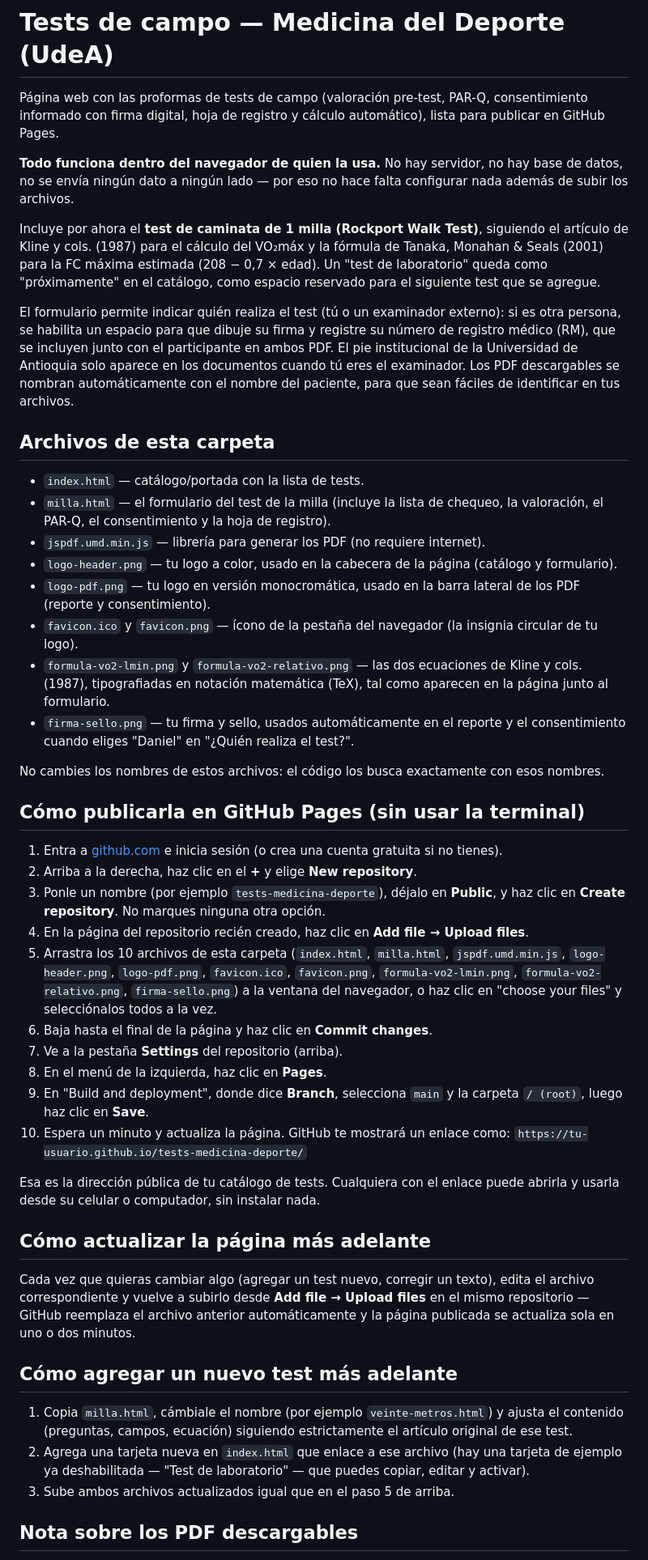
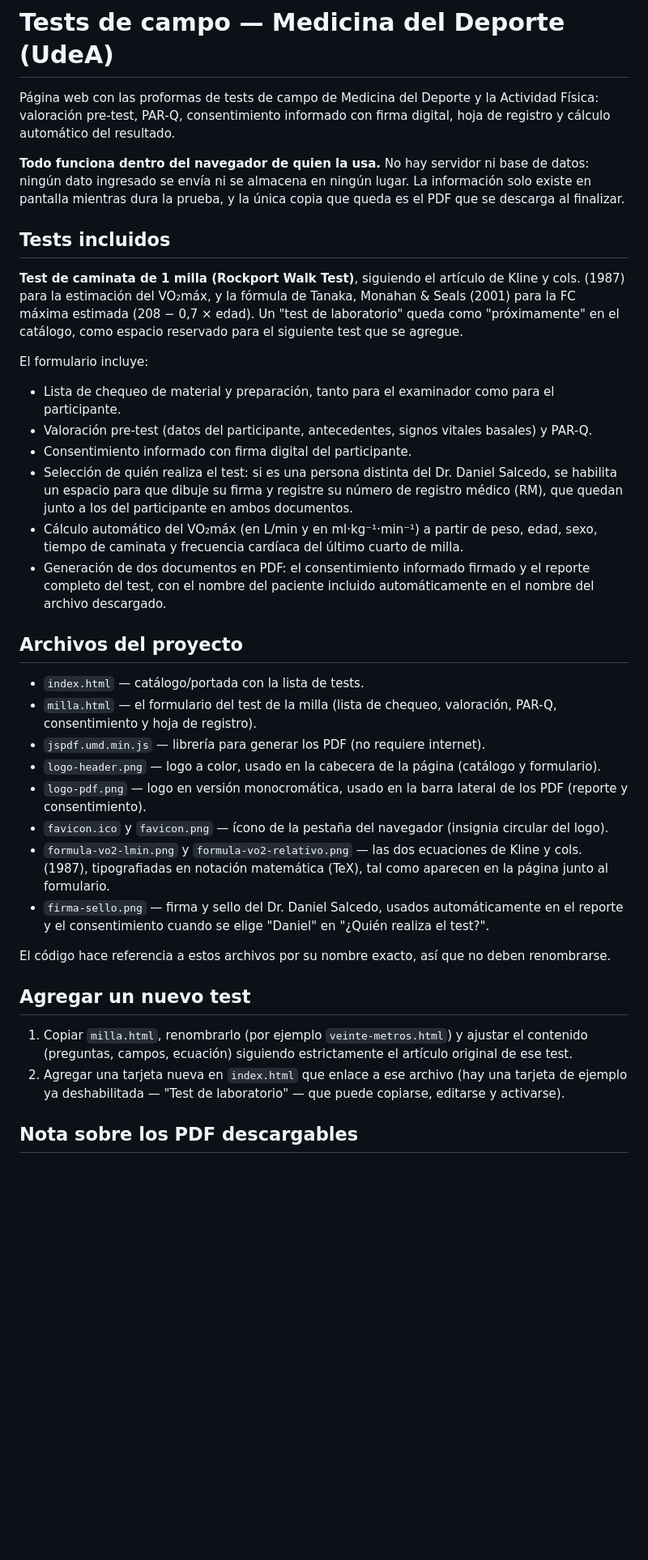
Before and after one commit to JinnyDaniel/tests-medicina-deporte-udea, a Markdown page: README.md, the part around one of its changes. Shown at 81% size. Drawn GitHub-style; blank space fills up the shorter version.

```diff
--- a/README.md
+++ b/README.md
@@ -1,51 +1,39 @@
 # Tests de campo — Medicina del Deporte (UdeA)
 
-Página web con las proformas de tests de campo (valoración pre-test, PAR-Q, consentimiento informado con firma digital, hoja de registro y cálculo automático), lista para publicar en GitHub Pages.
+Página web con las proformas de tests de campo de Medicina del Deporte y la Actividad Física: valoración pre-test, PAR-Q, consentimiento informado con firma digital, hoja de registro y cálculo automático del resultado.
 
-**Todo funciona dentro del navegador de quien la usa.** No hay servidor, no hay base de datos, no se envía ningún dato a ningún lado — por eso no hace falta configurar nada además de subir los archivos.
+**Todo funciona dentro del navegador de quien la usa.** No hay servidor ni base de datos: ningún dato ingresado se envía ni se almacena en ningún lugar. La información solo existe en pantalla mientras dura la prueba, y la única copia que queda es el PDF que se descarga al finalizar.
 
-Incluye por ahora el **test de caminata de 1 milla (Rockport Walk Test)**, siguiendo el artículo de Kline y cols. (1987) para el cálculo del VO₂máx y la fórmula de Tanaka, Monahan & Seals (2001) para la FC máxima estimada (208 − 0,7 × edad). Un "test de laboratorio" queda como "próximamente" en el catálogo, como espacio reservado para el siguiente test que se agregue.
+## Tests incluidos
 
-El formulario permite indicar quién realiza el test (tú o un examinador externo): si es otra persona, se habilita un espacio para que dibuje su firma y registre su número de registro médico (RM), que se incluyen junto con el participante en ambos PDF. El pie institucional de la Universidad de Antioquia solo aparece en los documentos cuando tú eres el examinador. Los PDF descargables se nombran automáticamente con el nombre del paciente, para que sean fáciles de identificar en tus archivos.
+**Test de caminata de 1 milla (Rockport Walk Test)**, siguiendo el artículo de Kline y cols. (1987) para la estimación del VO₂máx, y la fórmula de Tanaka, Monahan & Seals (2001) para la FC máxima estimada (208 − 0,7 × edad). Un "test de laboratorio" queda como "próximamente" en el catálogo, como espacio reservado para el siguiente test que se agregue.
 
-## Archivos de esta carpeta
+El formulario incluye:
+
+- Lista de chequeo de material y preparación, tanto para el examinador como para el participante.
+- Valoración pre-test (datos del participante, antecedentes, signos vitales basales) y PAR-Q.
+- Consentimiento informado con firma digital del participante.
+- Selección de quién realiza el test: si es una persona distinta del Dr. Daniel Salcedo, se habilita un espacio para que dibuje su firma y registre su número de registro médico (RM), que quedan junto a los del participante en ambos documentos.
+- Cálculo automático del VO₂máx (en L/min y en ml·kg⁻¹·min⁻¹) a partir de peso, edad, sexo, tiempo de caminata y frecuencia cardíaca del último cuarto de milla.
+- Generación de dos documentos en PDF: el consentimiento informado firmado y el reporte completo del test, con el nombre del paciente incluido automáticamente en el nombre del archivo descargado.
+
+## Archivos del proyecto
 
 - `index.html` — catálogo/portada con la lista de tests.
-- `milla.html` — el formulario del test de la milla (incluye la lista de chequeo, la valoración, el PAR-Q, el consentimiento y la hoja de registro).
+- `milla.html` — el formulario del test de la milla (lista de chequeo, valoración, PAR-Q, consentimiento y hoja de registro).
 - `jspdf.umd.min.js` — librería para generar los PDF (no requiere internet).
-- `logo-header.png` — tu logo a color, usado en la cabecera de la página (catálogo y formulario).
-- `logo-pdf.png` — tu logo en versión monocromática, usado en la barra lateral de los PDF (reporte y consentimiento).
-- `favicon.ico` y `favicon.png` — ícono de la pestaña del navegador (la insignia circular de tu logo).
+- `logo-header.png` — logo a color, usado en la cabecera de la página (catálogo y formulario).
+- `logo-pdf.png` — logo en versión monocromática, usado en la barra lateral de los PDF (reporte y consentimiento).
+- `favicon.ico` y `favicon.png` — ícono de la pestaña del navegador (insignia circular del logo).
 - `formula-vo2-lmin.png` y `formula-vo2-relativo.png` — las dos ecuaciones de Kline y cols. (1987), tipografiadas en notación matemática (TeX), tal como aparecen en la página junto al formulario.
-- `firma-sello.png` — tu firma y sello, usados automáticamente en el reporte y el consentimiento cuando eliges "Daniel" en "¿Quién realiza el test?".
+- `firma-sello.png` — firma y sello del Dr. Daniel Salcedo, usados automáticamente en el reporte y el consentimiento cuando se elige "Daniel" en "¿Quién realiza el test?".
 
-No cambies los nombres de estos archivos: el código los busca exactamente con esos nombres.
+El código hace referencia a estos archivos por su nombre exacto, así que no deben renombrarse.
 
-## Cómo publicarla en GitHub Pages (sin usar la terminal)
+## Agregar un nuevo test
 
-1. Entra a [github.com](https://github.com) e inicia sesión (o crea una cuenta gratuita si no tienes).
-2. Arriba a la derecha, haz clic en el **+** y elige **New repository**.
-3. Ponle un nombre (por ejemplo `tests-medicina-deporte`), déjalo en **Public**, y haz clic en **Create repository**. No marques ninguna otra opción.
-4. En la página del repositorio recién creado, haz clic en **Add file → Upload files**.
-5. Arrastra los 10 archivos de esta carpeta (`index.html`, `milla.html`, `jspdf.umd.min.js`, `logo-header.png`, `logo-pdf.png`, `favicon.ico`, `favicon.png`, `formula-vo2-lmin.png`, `formula-vo2-relativo.png`, `firma-sello.png`) a la ventana del navegador, o haz clic en "choose your files" y selecciónalos todos a la vez.
-6. Baja hasta el final de la página y haz clic en **Commit changes**.
-7. Ve a la pestaña **Settings** del repositorio (arriba).
-8. En el menú de la izquierda, haz clic en **Pages**.
-9. En "Build and deployment", donde dice **Branch**, selecciona `main` y la carpeta `/ (root)`, luego haz clic en **Save**.
-10. Espera un minuto y actualiza la página. GitHub te mostrará un enlace como:
-    `https://tu-usuario.github.io/tests-medicina-deporte/`
-
-Esa es la dirección pública de tu catálogo de tests. Cualquiera con el enlace puede abrirla y usarla desde su celular o computador, sin instalar nada.
-
-## Cómo actualizar la página más adelante
-
-Cada vez que quieras cambiar algo (agregar un test nuevo, corregir un texto), edita el archivo correspondiente y vuelve a subirlo desde **Add file → Upload files** en el mismo repositorio — GitHub reemplaza el archivo anterior automáticamente y la página publicada se actualiza sola en uno o dos minutos.
-
-## Cómo agregar un nuevo test más adelante
-
-1. Copia `milla.html`, cámbiale el nombre (por ejemplo `veinte-metros.html`) y ajusta el contenido (preguntas, campos, ecuación) siguiendo estrictamente el artículo original de ese test.
-2. Agrega una tarjeta nueva en `index.html` que enlace a ese archivo (hay una tarjeta de ejemplo ya deshabilitada — "Test de laboratorio" — que puedes copiar, editar y activar).
-3. Sube ambos archivos actualizados igual que en el paso 5 de arriba.
+1. Copiar `milla.html`, renombrarlo (por ejemplo `veinte-metros.html`) y ajustar el contenido (preguntas, campos, ecuación) siguiendo estrictamente el artículo original de ese test.
+2. Agregar una tarjeta nueva en `index.html` que enlace a ese archivo (hay una tarjeta de ejemplo ya deshabilitada — "Test de laboratorio" — que puede copiarse, editarse y activarse).
 
 ## Nota sobre los PDF descargables
 
```
Also changed, not shown: other parts of README.md (+1 -1 lines).
